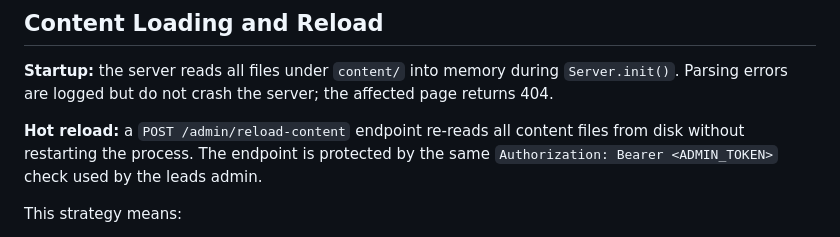
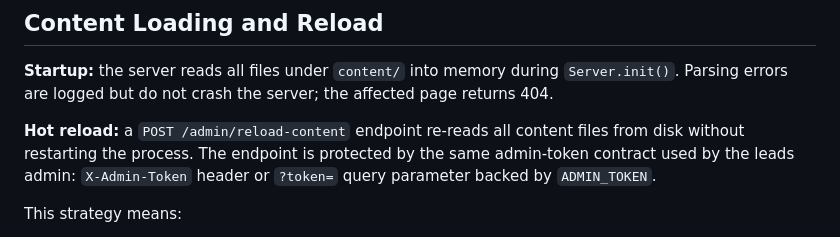
Before and after one commit to hkt999rtk/rtk_cloud_frontend, a Markdown page: docs/MANUAL_CONTENT_SYSTEM.md, the part around the change. Drawn GitHub-style.

Commit message:
docs: align manual reload auth with admin token

```diff
--- a/docs/MANUAL_CONTENT_SYSTEM.md
+++ b/docs/MANUAL_CONTENT_SYSTEM.md
@@ -160,7 +160,8 @@ page returns 404.
 
 **Hot reload:** a `POST /admin/reload-content` endpoint re-reads all content files
 from disk without restarting the process. The endpoint is protected by the same
-`Authorization: Bearer <ADMIN_TOKEN>` check used by the leads admin.
+admin-token contract used by the leads admin: `X-Admin-Token` header or
+`?token=` query parameter backed by `ADMIN_TOKEN`.
 
 This strategy means:
 - Zero latency for page renders (no disk I/O per request).
```
